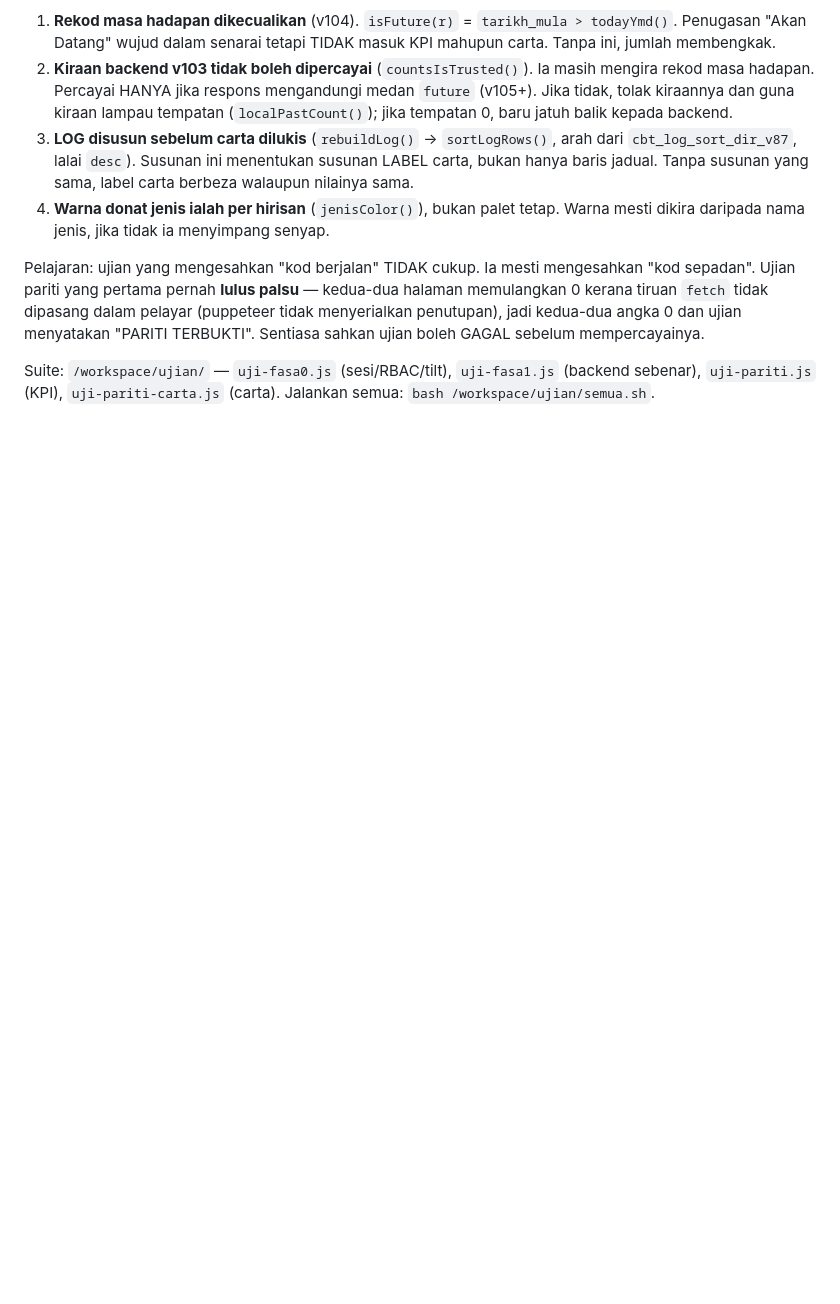
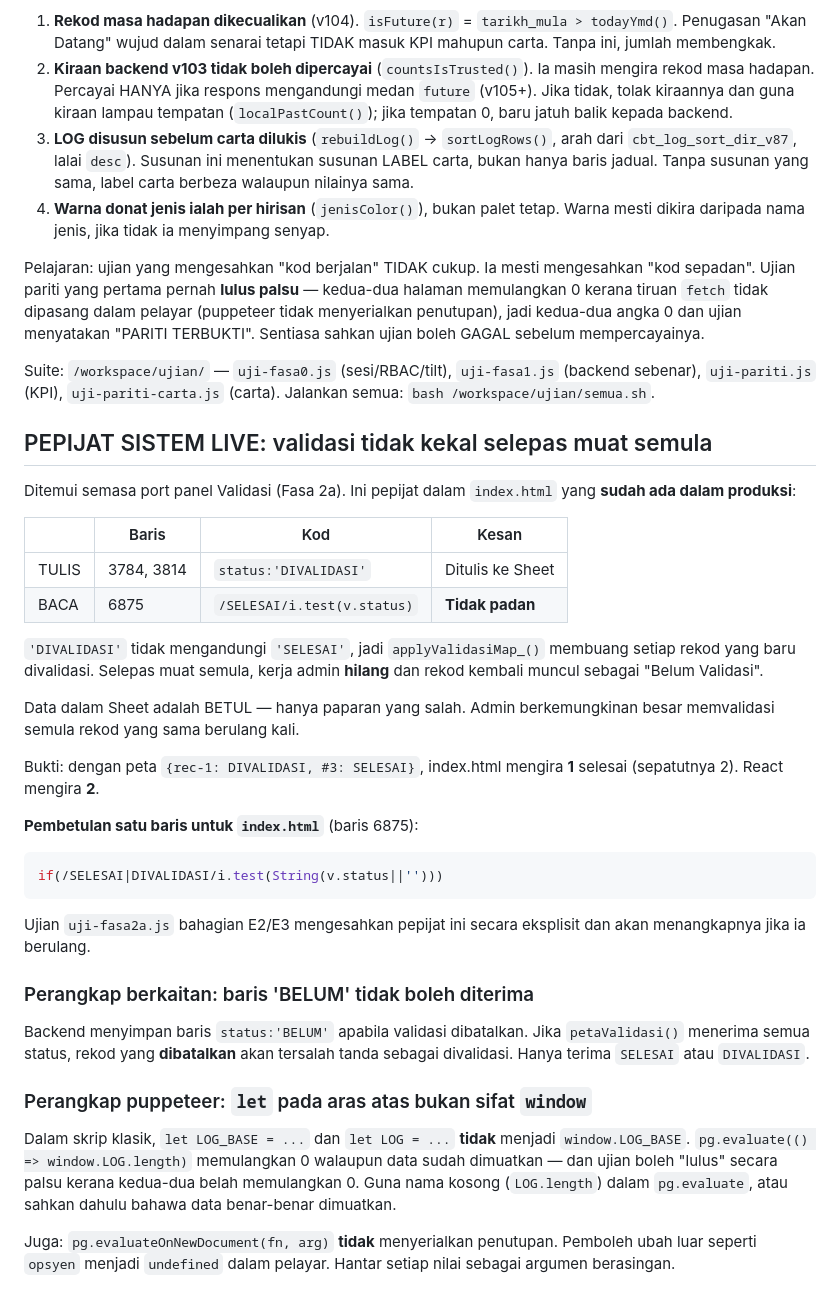
Before and after one commit to cbt-ppskk/cbt-ppskk.github.io, a Markdown page: AGENTS.md, the part around the change. Drawn GitHub-style; blank space fills up the shorter version.

Commit message:
docs(AGENTS): pepijat live — DIVALIDASI ditulis, SELESAI dibaca (validasi tidak kekal)

````diff
--- a/AGENTS.md
+++ b/AGENTS.md
@@ -1153,3 +1153,48 @@ mempercayainya.
 Suite: `/workspace/ujian/` — `uji-fasa0.js` (sesi/RBAC/tilt),
 `uji-fasa1.js` (backend sebenar), `uji-pariti.js` (KPI), `uji-pariti-carta.js`
 (carta). Jalankan semua: `bash /workspace/ujian/semua.sh`.
+
+## PEPIJAT SISTEM LIVE: validasi tidak kekal selepas muat semula
+
+Ditemui semasa port panel Validasi (Fasa 2a). Ini pepijat dalam `index.html`
+yang **sudah ada dalam produksi**:
+
+| | Baris | Kod | Kesan |
+|---|---|---|---|
+| TULIS | 3784, 3814 | `status:'DIVALIDASI'` | Ditulis ke Sheet |
+| BACA | 6875 | `/SELESAI/i.test(v.status)` | **Tidak padan** |
+
+`'DIVALIDASI'` tidak mengandungi `'SELESAI'`, jadi `applyValidasiMap_()`
+membuang setiap rekod yang baru divalidasi. Selepas muat semula, kerja admin
+**hilang** dan rekod kembali muncul sebagai "Belum Validasi".
+
+Data dalam Sheet adalah BETUL — hanya paparan yang salah. Admin berkemungkinan
+besar memvalidasi semula rekod yang sama berulang kali.
+
+Bukti: dengan peta `{rec-1: DIVALIDASI, #3: SELESAI}`, index.html mengira
+**1** selesai (sepatutnya 2). React mengira **2**.
+
+**Pembetulan satu baris untuk `index.html`** (baris 6875):
+```js
+if(/SELESAI|DIVALIDASI/i.test(String(v.status||'')))
+```
+Ujian `uji-fasa2a.js` bahagian E2/E3 mengesahkan pepijat ini secara eksplisit
+dan akan menangkapnya jika ia berulang.
+
+### Perangkap berkaitan: baris 'BELUM' tidak boleh diterima
+
+Backend menyimpan baris `status:'BELUM'` apabila validasi dibatalkan. Jika
+`petaValidasi()` menerima semua status, rekod yang **dibatalkan** akan tersalah
+tanda sebagai divalidasi. Hanya terima `SELESAI` atau `DIVALIDASI`.
+
+### Perangkap puppeteer: `let` pada aras atas bukan sifat `window`
+
+Dalam skrip klasik, `let LOG_BASE = ...` dan `let LOG = ...` **tidak** menjadi
+`window.LOG_BASE`. `pg.evaluate(() => window.LOG.length)` memulangkan 0
+walaupun data sudah dimuatkan — dan ujian boleh "lulus" secara palsu kerana
+kedua-dua belah memulangkan 0. Guna nama kosong (`LOG.length`) dalam
+`pg.evaluate`, atau sahkan dahulu bahawa data benar-benar dimuatkan.
+
+Juga: `pg.evaluateOnNewDocument(fn, arg)` **tidak** menyerialkan penutupan.
+Pemboleh ubah luar seperti `opsyen` menjadi `undefined` dalam pelayar. Hantar
+setiap nilai sebagai argumen berasingan.
````
